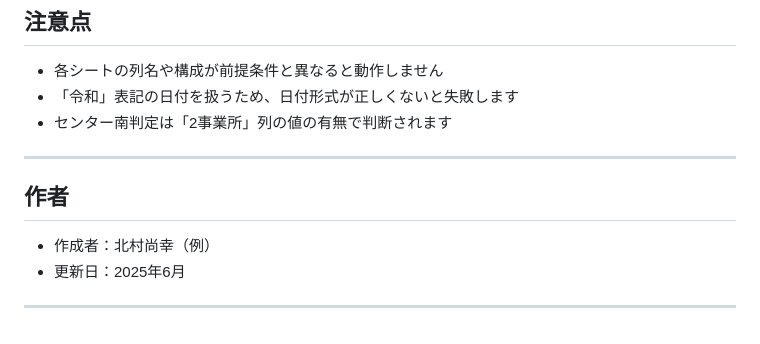
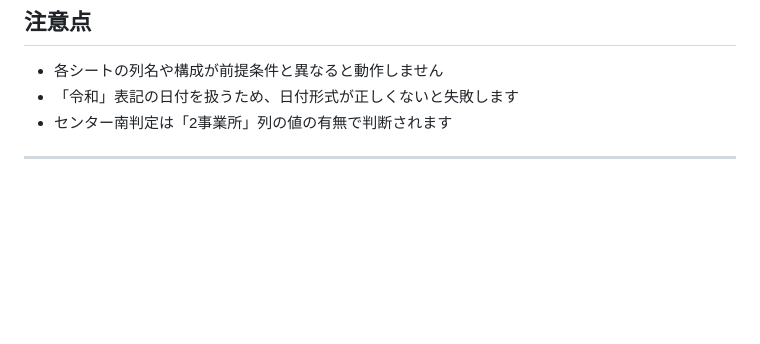
Before and after one commit to cobb380/Request-for-instructions, a Markdown page: README.md, the part around the change. Drawn GitHub-style; blank space fills up the shorter version.

```diff
--- a/README.md
+++ b/README.md
@@ -91,10 +91,3 @@
 - センター南判定は「2事業所」列の値の有無で判断されます
 
 ---
-
-## 作者
-
-- 作成者：北村尚幸（例）
-- 更新日：2025年6月
-
----
```
